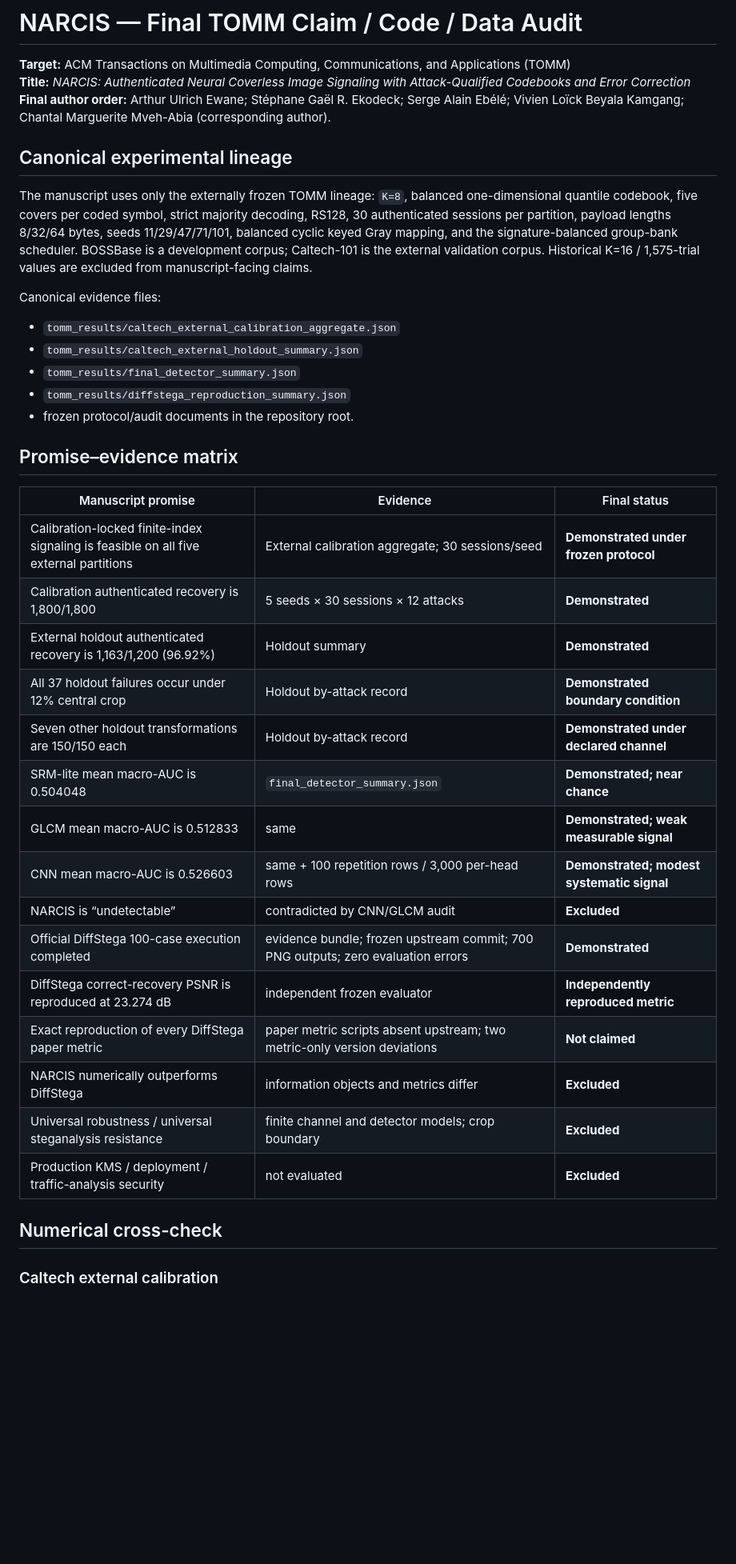
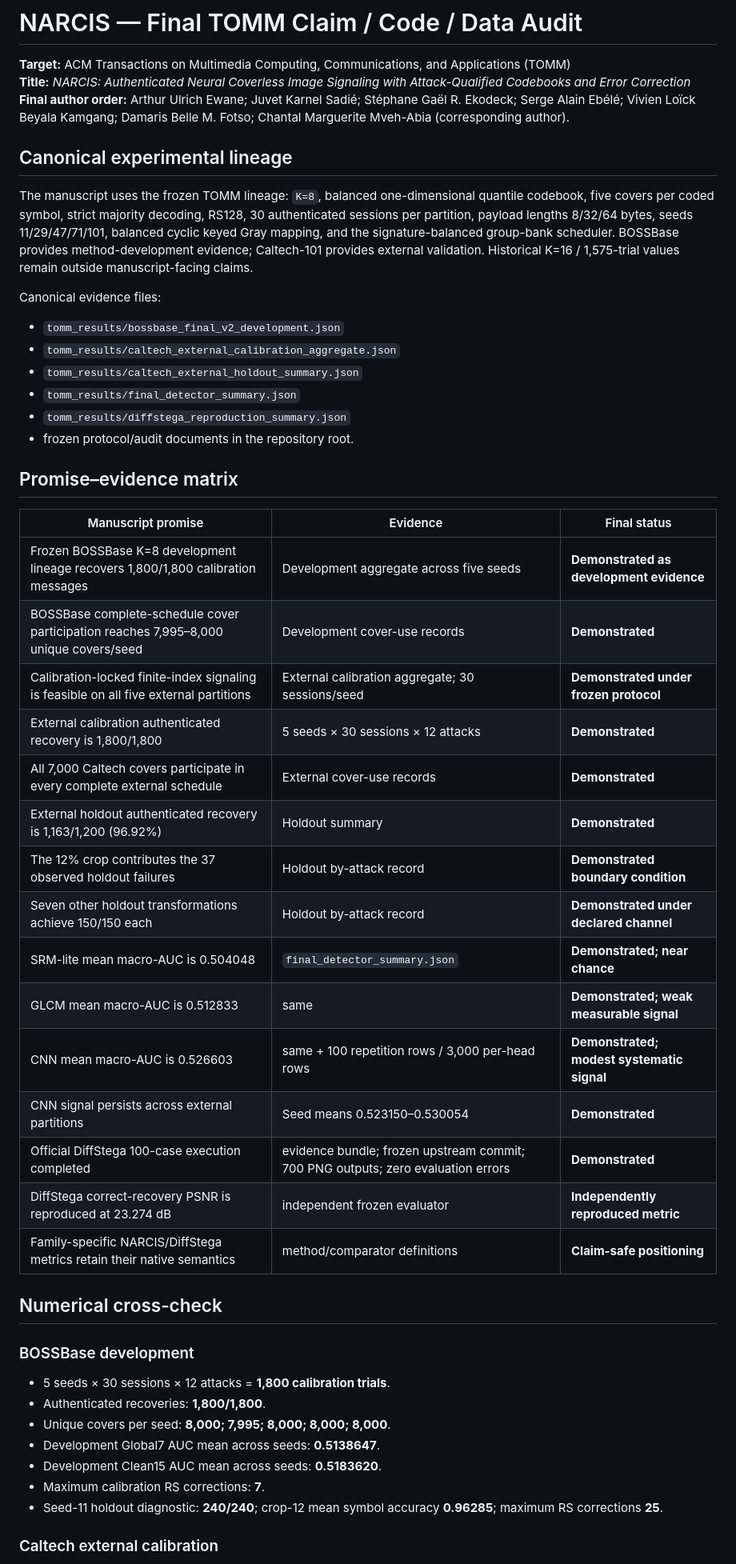
Before and after one commit to EkodeckStephane/NARCIS, a Markdown page: TOMM_CLAIM_CODE_DATA_AUDIT.md, the part around one of its changes. Shown at 80% size. GitHub-like rendering; blank space fills up the shorter version.

```diff
--- a/TOMM_CLAIM_CODE_DATA_AUDIT.md
+++ b/TOMM_CLAIM_CODE_DATA_AUDIT.md
@@ -2,13 +2,14 @@
 
 **Target:** ACM Transactions on Multimedia Computing, Communications, and Applications (TOMM)
 **Title:** *NARCIS: Authenticated Neural Coverless Image Signaling with Attack-Qualified Codebooks and Error Correction*
-**Final author order:** Arthur Ulrich Ewane; Stéphane Gaël R. Ekodeck; Serge Alain Ebélé; Vivien Loïck Beyala Kamgang; Chantal Marguerite Mveh-Abia (corresponding author).
+**Final author order:** Arthur Ulrich Ewane; Juvet Karnel Sadié; Stéphane Gaël R. Ekodeck; Serge Alain Ebélé; Vivien Loïck Beyala Kamgang; Damaris Belle M. Fotso; Chantal Marguerite Mveh-Abia (corresponding author).
 
 ## Canonical experimental lineage
 
-The manuscript uses only the externally frozen TOMM lineage: `K=8`, balanced one-dimensional quantile codebook, five covers per coded symbol, strict majority decoding, RS128, 30 authenticated sessions per partition, payload lengths 8/32/64 bytes, seeds 11/29/47/71/101, balanced cyclic keyed Gray mapping, and the signature-balanced group-bank scheduler. BOSSBase is a development corpus; Caltech-101 is the external validation corpus. Historical K=16 / 1,575-trial values are excluded from manuscript-facing claims.
+The manuscript uses the frozen TOMM lineage: `K=8`, balanced one-dimensional quantile codebook, five covers per coded symbol, strict majority decoding, RS128, 30 authenticated sessions per partition, payload lengths 8/32/64 bytes, seeds 11/29/47/71/101, balanced cyclic keyed Gray mapping, and the signature-balanced group-bank scheduler. BOSSBase provides method-development evidence; Caltech-101 provides external validation. Historical K=16 / 1,575-trial values remain outside manuscript-facing claims.
 
 Canonical evidence files:
+- `tomm_results/bossbase_final_v2_development.json`
 - `tomm_results/caltech_external_calibration_aggregate.json`
 - `tomm_results/caltech_external_holdout_summary.json`
 - `tomm_results/final_detector_summary.json`
@@ -19,23 +20,32 @@ Canonical evidence files:
 
 | Manuscript promise | Evidence | Final status |
 |---|---|---|
+| Frozen BOSSBase K=8 development lineage recovers 1,800/1,800 calibration messages | Development aggregate across five seeds | **Demonstrated as development evidence** |
+| BOSSBase complete-schedule cover participation reaches 7,995–8,000 unique covers/seed | Development cover-use records | **Demonstrated** |
 | Calibration-locked finite-index signaling is feasible on all five external partitions | External calibration aggregate; 30 sessions/seed | **Demonstrated under frozen protocol** |
-| Calibration authenticated recovery is 1,800/1,800 | 5 seeds × 30 sessions × 12 attacks | **Demonstrated** |
+| External calibration authenticated recovery is 1,800/1,800 | 5 seeds × 30 sessions × 12 attacks | **Demonstrated** |
+| All 7,000 Caltech covers participate in every complete external schedule | External cover-use records | **Demonstrated** |
 | External holdout authenticated recovery is 1,163/1,200 (96.92%) | Holdout summary | **Demonstrated** |
-| All 37 holdout failures occur under 12% central crop | Holdout by-attack record | **Demonstrated boundary condition** |
-| Seven other holdout transformations are 150/150 each | Holdout by-attack record | **Demonstrated under declared channel** |
+| The 12% crop contributes the 37 observed holdout failures | Holdout by-attack record | **Demonstrated boundary condition** |
+| Seven other holdout transformations achieve 150/150 each | Holdout by-attack record | **Demonstrated under declared channel** |
 | SRM-lite mean macro-AUC is 0.504048 | `final_detector_summary.json` | **Demonstrated; near chance** |
 | GLCM mean macro-AUC is 0.512833 | same | **Demonstrated; weak measurable signal** |
 | CNN mean macro-AUC is 0.526603 | same + 100 repetition rows / 3,000 per-head rows | **Demonstrated; modest systematic signal** |
-| NARCIS is “undetectable” | contradicted by CNN/GLCM audit | **Excluded** |
+| CNN signal persists across external partitions | Seed means 0.523150–0.530054 | **Demonstrated** |
 | Official DiffStega 100-case execution completed | evidence bundle; frozen upstream commit; 700 PNG outputs; zero evaluation errors | **Demonstrated** |
 | DiffStega correct-recovery PSNR is reproduced at 23.274 dB | independent frozen evaluator | **Independently reproduced metric** |
-| Exact reproduction of every DiffStega paper metric | paper metric scripts absent upstream; two metric-only version deviations | **Not claimed** |
-| NARCIS numerically outperforms DiffStega | information objects and metrics differ | **Excluded** |
-| Universal robustness / universal steganalysis resistance | finite channel and detector models; crop boundary | **Excluded** |
-| Production KMS / deployment / traffic-analysis security | not evaluated | **Excluded** |
+| Family-specific NARCIS/DiffStega metrics retain their native semantics | method/comparator definitions | **Claim-safe positioning** |
 
 ## Numerical cross-check
+
+### BOSSBase development
+- 5 seeds × 30 sessions × 12 attacks = **1,800 calibration trials**.
+- Authenticated recoveries: **1,800/1,800**.
+- Unique covers per seed: **8,000; 7,995; 8,000; 8,000; 8,000**.
+- Development Global7 AUC mean across seeds: **0.5138647**.
+- Development Clean15 AUC mean across seeds: **0.5183620**.
+- Maximum calibration RS corrections: **7**.
+- Seed-11 holdout diagnostic: **240/240**; crop-12 mean symbol accuracy **0.96285**; maximum RS corrections **25**.
 
 ### Caltech external calibration
 - 5 partitions × 30 sessions × 12 attacks = **1,800 trials**.
```
Also changed, not shown: other parts of TOMM_CLAIM_CODE_DATA_AUDIT.md (+19 -14 lines).
